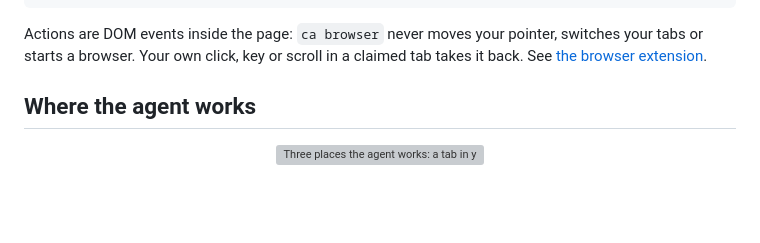
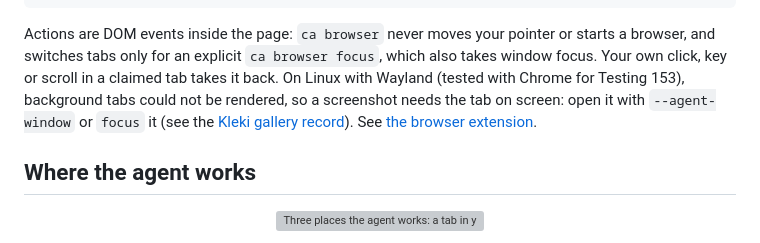
Before and after one commit to JEMostert/computer-artist, a Markdown page: README.md, the part around the change. Drawn GitHub-style; blank space fills up the shorter version; grey boxes are pictures that could not be loaded.

Commit message:
Qualify the browser claims the cross-review flagged
The README now names the explicit focus exception and the Linux/Wayland
background-capture limit, with how to screenshot there, and the
validation index no longer says every capture had the pen in frame.

Co-Authored-By: Claude Opus 5.5 <noreply@anthropic.com>

````diff
--- a/README.md
+++ b/README.md
@@ -79,9 +79,14 @@ ca browser drag --tab HANDLE --lease LEASE --viewport 1700x1291 \
 ca browser release --tab HANDLE --lease LEASE        # hand the tab over to you
 ```
 
-Actions are DOM events inside the page: `ca browser` never moves your pointer,
-switches your tabs or starts a browser. Your own click, key or scroll in a
-claimed tab takes it back. See [the browser extension](docs/BROWSER.md).
+Actions are DOM events inside the page: `ca browser` never moves your pointer or
+starts a browser, and switches tabs only for an explicit `ca browser focus`, which
+also takes window focus. Your own click, key or scroll in a claimed tab takes it
+back. On Linux with Wayland (tested with Chrome for Testing 153), background tabs
+could not be rendered, so a screenshot needs the tab on screen: open it with
+`--agent-window` or `focus` it (see the
+[Kleki gallery record](docs/validation/2026-11-05-kleki-gallery.md)). See
+[the browser extension](docs/BROWSER.md).
 
 ## Where the agent works
 
````
Also changed, not shown: docs/VALIDATION.md (+1 -1 lines).
